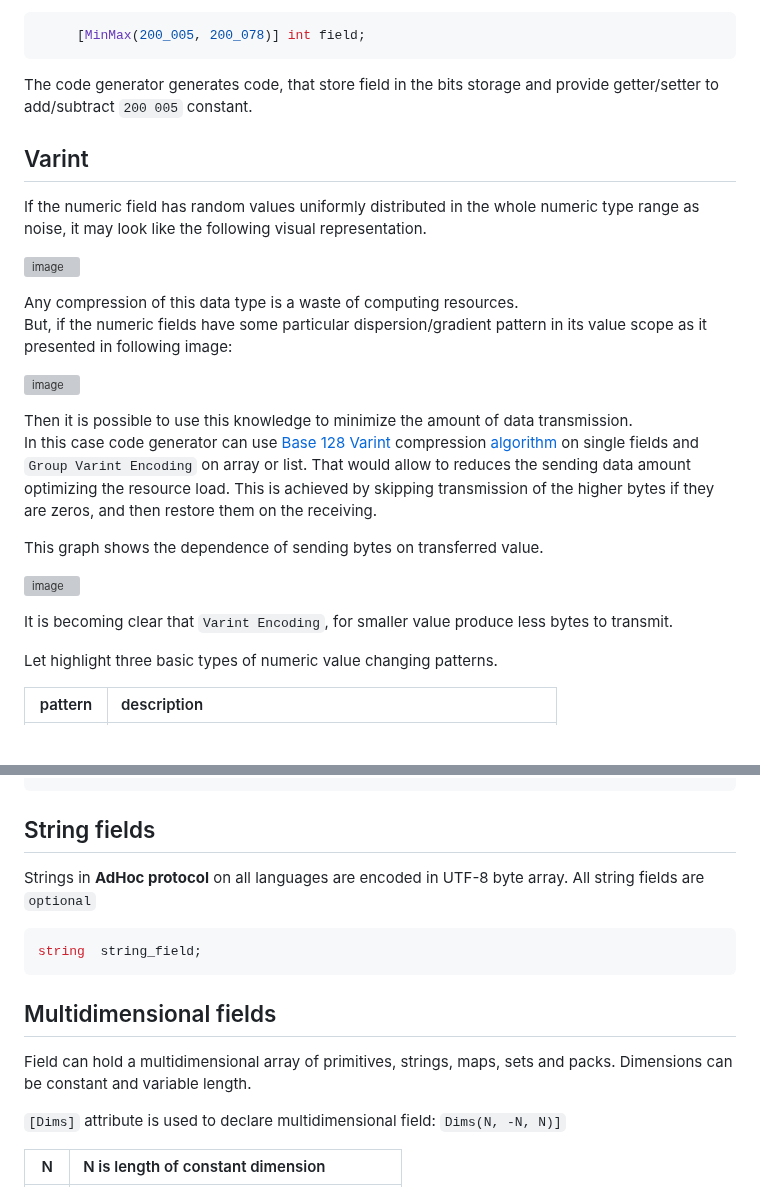
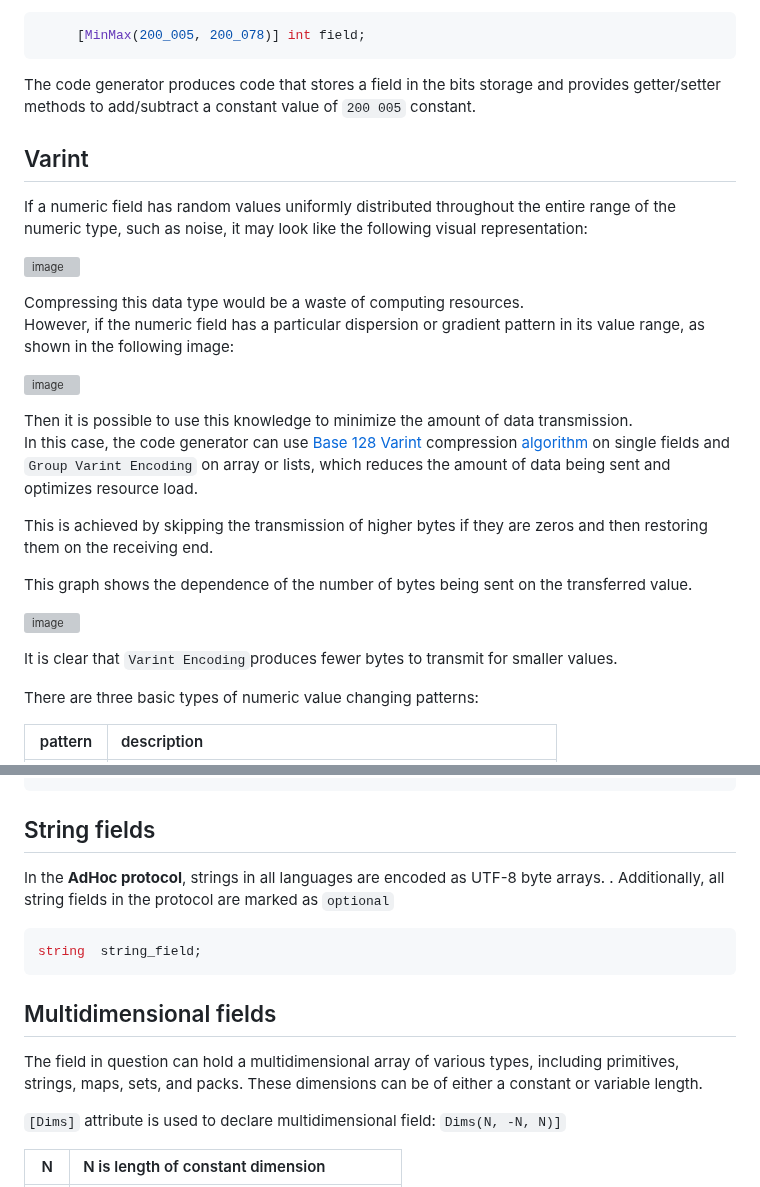
Before and after one commit to AdHoc-Protocol/AdHoc-protocol, a Markdown page: README.md, 2 parts joined by grey strips. Drawn GitHub-style; blank space fills up the shorter version; grey boxes are pictures that could not be loaded.

Commit message:
Update README.md
700

````diff
--- a/README.md
+++ b/README.md
@@ -638,34 +638,34 @@ If some field value is in range `200_005` to `200_078`,
 ```csharp
      [MinMax(200_005, 200_078)] int field;
 ```
-The code generator generates code, that store field in the bits storage and provide getter/setter to add/subtract `200 005` constant.
+The code generator produces code that stores a field in the bits storage and provides getter/setter methods to add/subtract a constant value of  `200 005` constant.
 
 ## Varint
 
-If the numeric field has random values uniformly distributed in the whole numeric type range as noise, it may look like the following visual representation.
+If a numeric field has random values uniformly distributed throughout the entire range of the numeric type, such as noise, it may look like the following visual representation:
 
 ![image](https://user-images.githubusercontent.com/29354319/70127303-bdf40900-16b5-11ea-94c9-c0dcd045500f.png)
 
-Any compression of this data type is a waste of computing resources.
-But, if the numeric fields have some particular dispersion/gradient pattern in its value scope as it presented in following image:
+Compressing this data type would be a waste of computing resources.
+However, if the numeric field has a particular dispersion or gradient pattern in its value range, as shown in the following image:
 
 ![image](https://user-images.githubusercontent.com/29354319/70128574-0a404880-16b8-11ea-8a4d-efa8a7358dc1.png)
 
 Then it is possible to use this knowledge to minimize the amount of data transmission.
-In this case code generator can use [Base 128 Varint](https://developers.google.com/protocol-buffers/docs/encoding)
+In this case, the code generator can use [Base 128 Varint](https://developers.google.com/protocol-buffers/docs/encoding)
 compression
 [algorithm](https://en.wikipedia.org/wiki/Variable-length_quantity) on single fields and `Group Varint Encoding` on
-array or list.
-That would allow to reduces the sending data amount optimizing the resource load.
-This is achieved by skipping transmission of the higher bytes if they are zeros, and then restore them on the receiving.
+array or lists, which reduces the amount of data being sent and optimizes resource load.
 
-This graph shows the dependence of sending bytes on transferred value.
+This is achieved by skipping the transmission of higher bytes if they are zeros and then restoring them on the receiving end.
+
+This graph shows the dependence of the number of bytes being sent on the transferred value.
 
 ![image](https://user-images.githubusercontent.com/29354319/70126207-84ba9980-16b3-11ea-9900-48251b545eef.png)
 
-It is becoming clear that `Varint Encoding`, for smaller value produce less bytes to transmit.
+It is clear that `Varint Encoding`produces fewer bytes to transmit for smaller values.
 
-Let highlight three basic types of numeric value changing patterns.
+There are three basic types of numeric value changing patterns:
 
 |                                                     pattern                                                     | description                                                                                                                                                               |
 |:---------------------------------------------------------------------------------------------------------------:|:--------------------------------------------------------------------------------------------------------------------------------------------------------------------------|
@@ -687,7 +687,7 @@ Let highlight three basic types of numeric value changing patterns.
 
 ## String fields
 
-Strings in **AdHoc protocol** on all languages are encoded in UTF-8 byte array. All string fields are `optional`
+In the **AdHoc protocol**, strings in all languages are encoded as UTF-8 byte arrays. . Additionally, all string fields in the protocol are marked as `optional`
 
 ```csharp
 string  string_field;
@@ -695,8 +695,8 @@ string  string_field;
 
 ## Multidimensional fields
 
-Field can hold a multidimensional array of primitives, strings, maps, sets and packs.
-Dimensions can be constant and variable length.
+The field in question can hold a multidimensional array of various types, including primitives, strings, maps, sets, and packs.
+These dimensions can be of either a constant or variable length.
 
 `[Dims]` attribute is used to declare multidimensional field: `Dims(N, -N, N)]`
 
````
